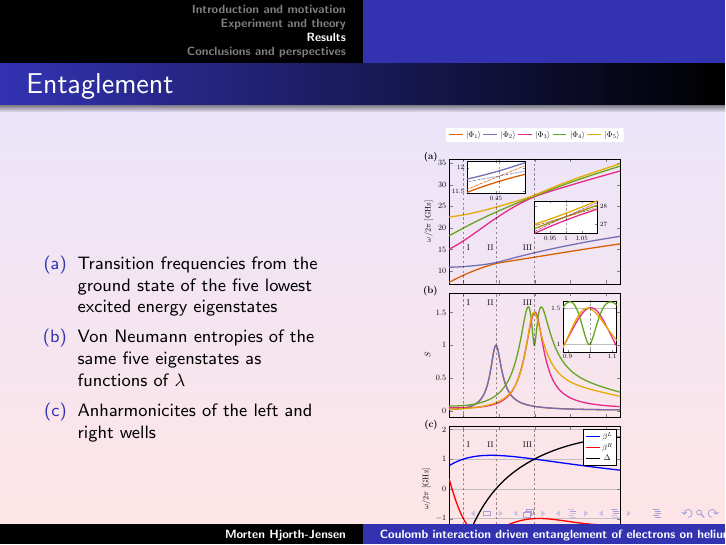
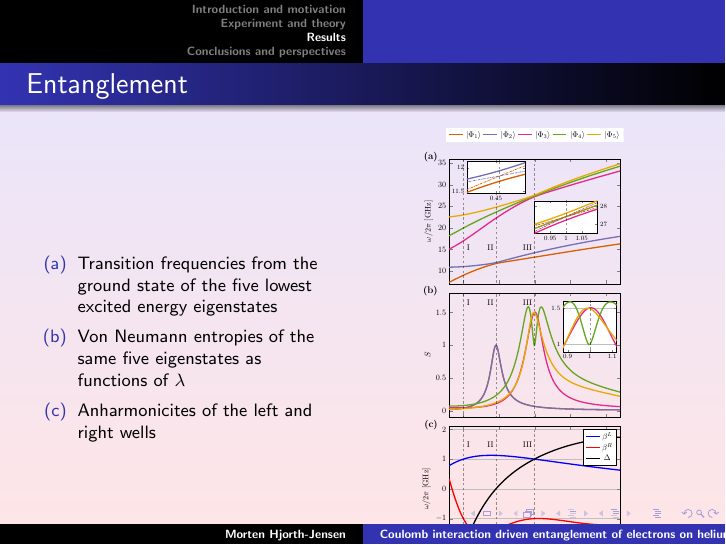
Before and after one commit to mhjensen/NordicQuantumMeeting2025, LaTeX slides (nordiquantumdays.tex): page 34 of 38. Compiled offline with pdfLaTeX.

Commit message:
Updates from Overleaf

```diff
--- a/nordiquantumdays.tex
+++ b/nordiquantumdays.tex
@@ -687,7 +687,7 @@ electron, are plotted as dashed lines.
 
 \frame
     {
-      \frametitle{Entaglement}
+      \frametitle{Entanglement}
 
       \begin{footnotesize}
      \begin{columns}
```
